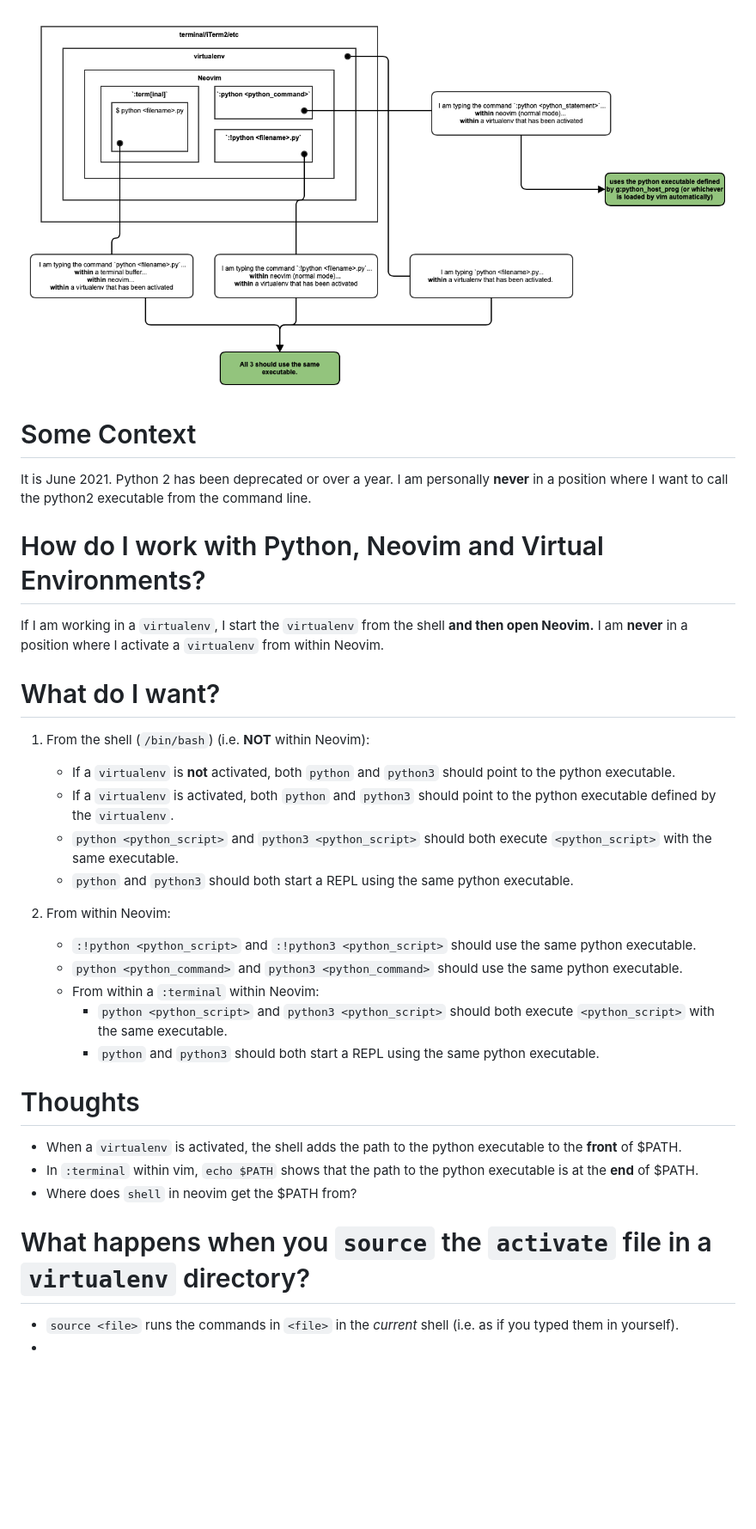
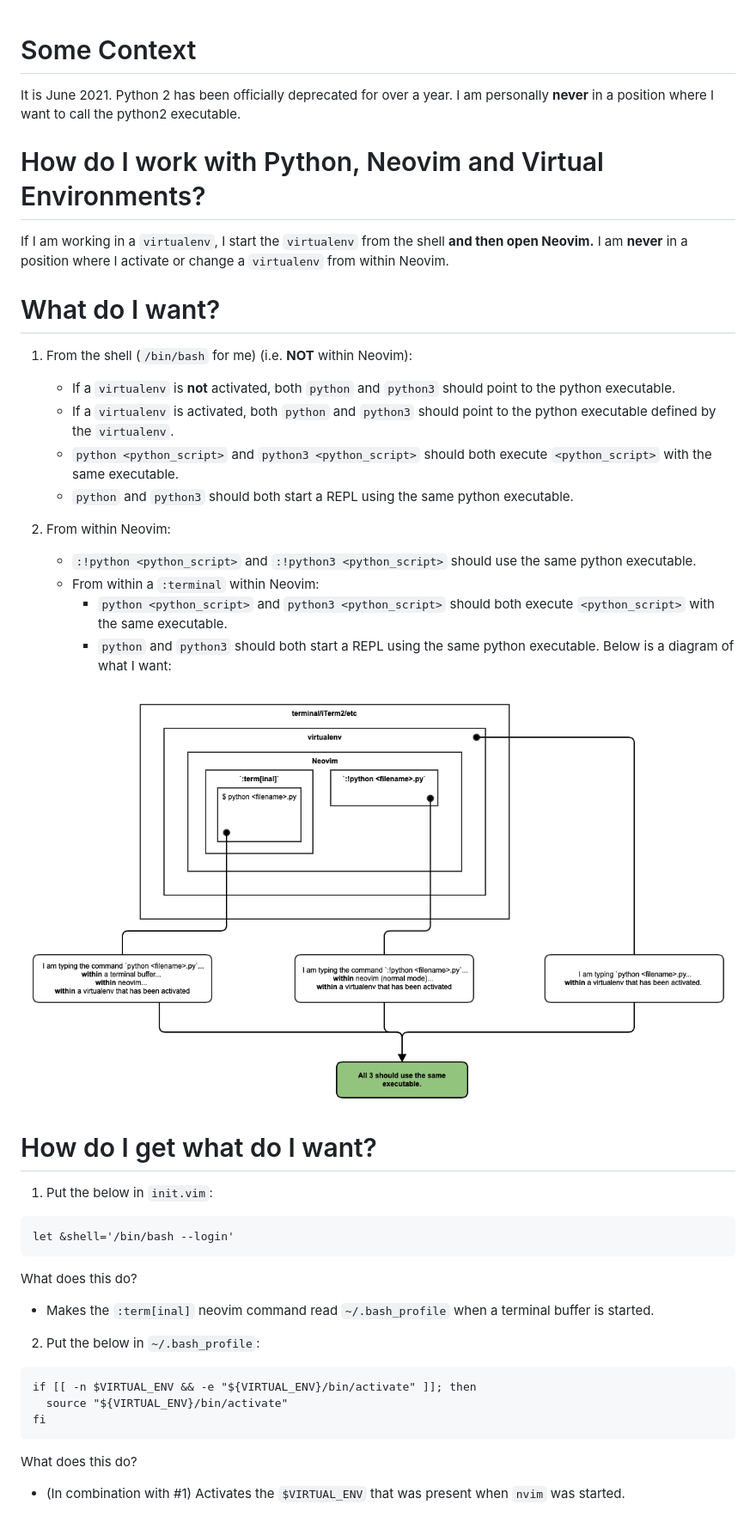
Before and after one commit to marshallm94/Learning_Notes, a Markdown page: neovim_python_virtualenv.md, the part around the change. Shown: that part at 86% size. GitHub-like rendering; pictures changed too: images/neovim_python_virtualenv_understanding.png; blank space fills up the shorter version.

Commit message:
update neovim_python_virtualenv_understanding doc

````diff
--- a/neovim_python_virtualenv.md
+++ b/neovim_python_virtualenv.md
@@ -1,19 +1,16 @@
-![](images/neovim_python_virtualenv_understanding.png)
-
-
 # Some Context
 
-It is June 2021. Python 2 has been deprecated or over a year. I am personally  **never** in a position where I want to
-call the python2 executable from the command line.
+It is June 2021. Python 2 has been officially deprecated for over a year. I am personally  **never** in a position where
+I want to call the python2 executable.
 
 # How do I work with Python, Neovim and Virtual Environments?
 
 If I am working in a `virtualenv`, I start the `virtualenv` from the shell **and then open Neovim.** I am **never** in a
-position where I activate a `virtualenv` from within Neovim.
+position where I activate or change a `virtualenv` from within Neovim.
 
 # What do I want?
 
-1. From the shell (`/bin/bash`) (i.e. **NOT** within Neovim):
+1. From the shell (`/bin/bash` for me) (i.e. **NOT** within Neovim):
 	* If a `virtualenv` is **not** activated, both `python` and `python3` should point to the python executable.
 	* If a `virtualenv` is activated, both `python` and `python3` should point to the python executable defined by the
 	  `virtualenv`.
@@ -22,21 +19,31 @@ position where I activate a `virtualenv` from within Neovim.
 
 2. From within Neovim:
 	* `:!python <python_script>` and `:!python3 <python_script>` should use the same python executable.
-	* `python <python_command>` and `python3 <python_command>` should use the same python executable.
 	* From within a `:terminal` within Neovim:
 		* `python <python_script>` and `python3 <python_script>` should both execute `<python_script>` with the same executable.
 		* `python` and `python3` should both start a REPL using the same python executable.
+Below is a diagram of what I want:
 
+![](images/neovim_python_virtualenv_understanding.png)
 
-# Thoughts
+# How do I get what do I want?
 
-* When a `virtualenv` is activated, the shell adds the path to the python executable to the **front** of $PATH.
-* In `:terminal` within vim, `echo $PATH` shows that the path to the python executable is at the **end** of $PATH.
-* Where does `shell` in neovim get the $PATH from?
+1. Put the below in `init.vim`:
 
+```
+let &shell='/bin/bash --login'
+```
 
-# What happens when you `source` the `activate` file in a `virtualenv` directory?
+What does this do?
+* Makes the `:term[inal]` neovim command read `~/.bash_profile` when a terminal buffer is started.
 
+2. Put the below in `~/.bash_profile`:
 
-* `source <file>` runs the commands in `<file>` in the *current* shell (i.e. as if you typed them in yourself).
-*
+```
+if [[ -n $VIRTUAL_ENV && -e "${VIRTUAL_ENV}/bin/activate" ]]; then
+  source "${VIRTUAL_ENV}/bin/activate"
+fi
+```
+
+What does this do?
+* (In combination with #1) Activates the `$VIRTUAL_ENV` that was present when `nvim` was started.
````
